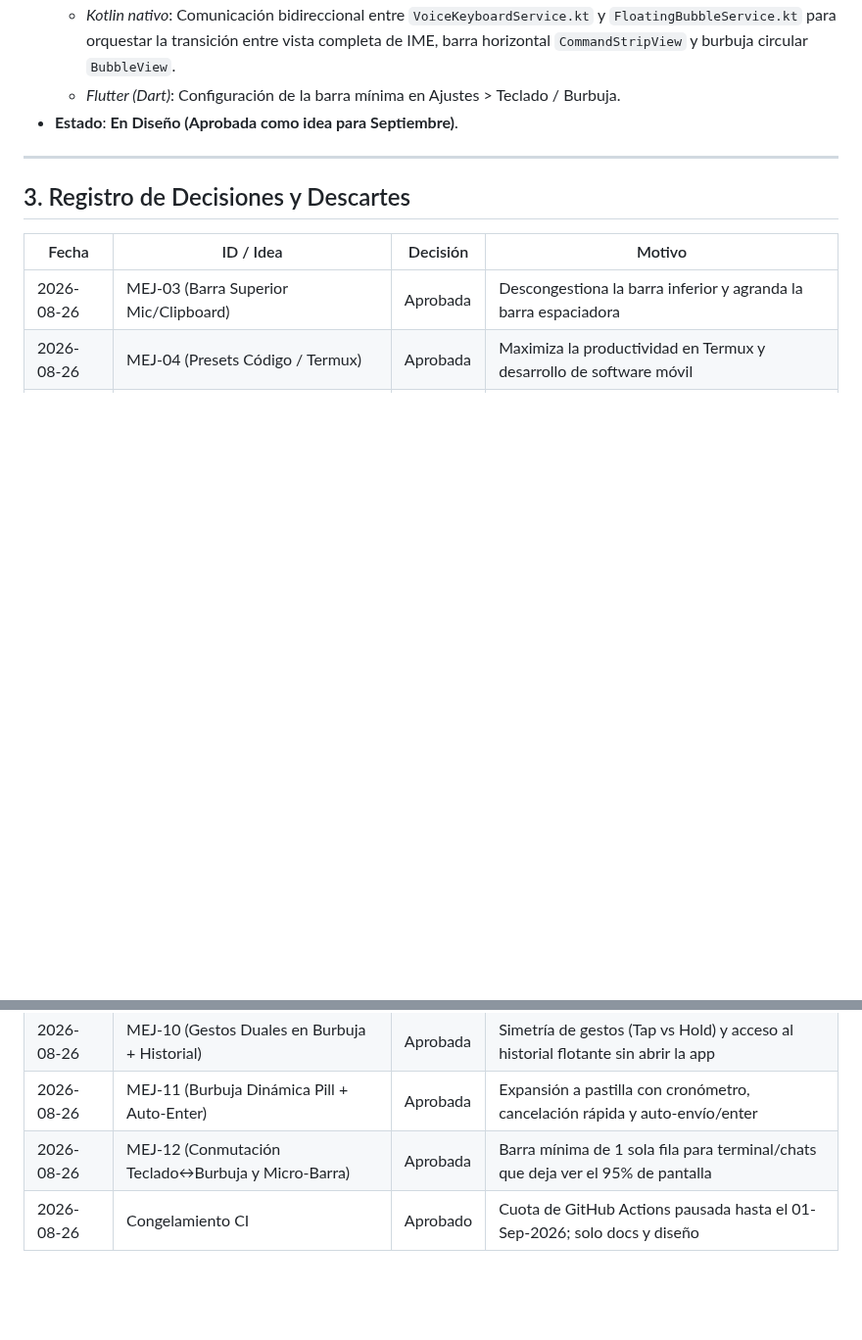
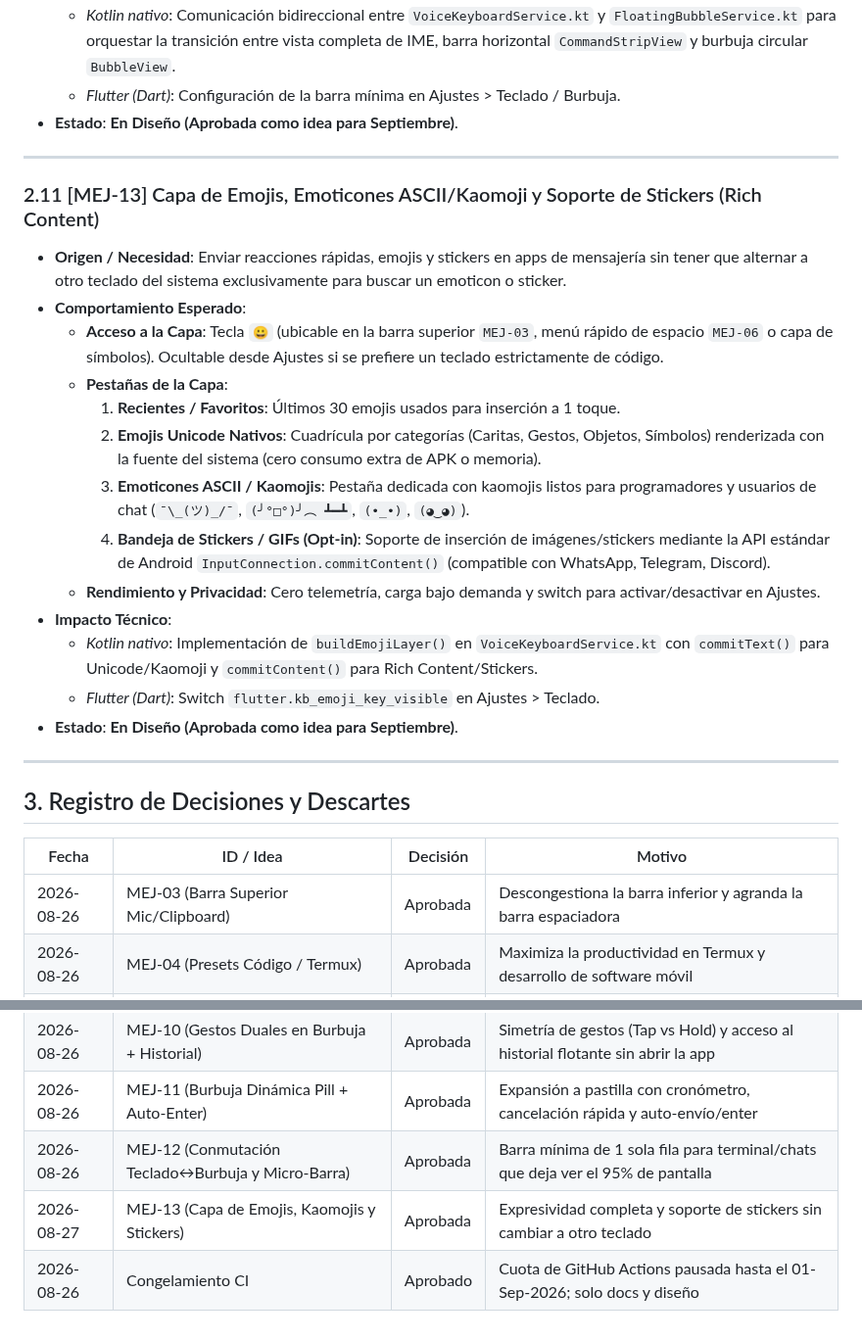
Before and after one commit to royleguiza/voice-bubble, a Markdown page: MEJORAS-SEPTIEMBRE.md, 2 parts joined by grey strips. Shown at 98% size. Drawn GitHub-style; blank space fills up the shorter version.

Commit message:
docs: registrar MEJ-13 (capa de emojis, kaomojis y soporte de stickers) [skip ci]

```diff
--- a/MEJORAS-SEPTIEMBRE.md
+++ b/MEJORAS-SEPTIEMBRE.md
@@ -254,6 +254,23 @@ Estos planes ya fueron analizados y aprobados previamente por el dueño:
 
 ---
 
+### 2.11 [MEJ-13] Capa de Emojis, Emoticones ASCII/Kaomoji y Soporte de Stickers (Rich Content)
+* **Origen / Necesidad**: Enviar reacciones rápidas, emojis y stickers en apps de mensajería sin tener que alternar a otro teclado del sistema exclusivamente para buscar un emoticon o sticker.
+* **Comportamiento Esperado**:
+  - **Acceso a la Capa**: Tecla `😀` (ubicable en la barra superior `MEJ-03`, menú rápido de espacio `MEJ-06` o capa de símbolos). Ocultable desde Ajustes si se prefiere un teclado estrictamente de código.
+  - **Pestañas de la Capa**:
+    1. **Recientes / Favoritos**: Últimos 30 emojis usados para inserción a 1 toque.
+    2. **Emojis Unicode Nativos**: Cuadrícula por categorías (Caritas, Gestos, Objetos, Símbolos) renderizada con la fuente del sistema (cero consumo extra de APK o memoria).
+    3. **Emoticones ASCII / Kaomojis**: Pestaña dedicada con kaomojis listos para programadores y usuarios de chat (`¯\_(ツ)_/¯`, `(╯°□°)╯︵ ┻━┻`, `(•_•)`, `(◕‿◕)`).
+    4. **Bandeja de Stickers / GIFs (Opt-in)**: Soporte de inserción de imágenes/stickers mediante la API estándar de Android `InputConnection.commitContent()` (compatible con WhatsApp, Telegram, Discord).
+  - **Rendimiento y Privacidad**: Cero telemetría, carga bajo demanda y switch para activar/desactivar en Ajustes.
+* **Impacto Técnico**:
+  - *Kotlin nativo*: Implementación de `buildEmojiLayer()` en `VoiceKeyboardService.kt` con `commitText()` para Unicode/Kaomoji y `commitContent()` para Rich Content/Stickers.
+  - *Flutter (Dart)*: Switch `flutter.kb_emoji_key_visible` en Ajustes > Teclado.
+* **Estado**: **En Diseño (Aprobada como idea para Septiembre)**.
+
+---
+
 ## 3. Registro de Decisiones y Descartes
 
 | Fecha | ID / Idea | Decisión | Motivo |
@@ -268,4 +285,5 @@ Estos planes ya fueron analizados y aprobados previamente por el dueño:
 | 2026-08-26 | MEJ-10 (Gestos Duales en Burbuja + Historial) | Aprobada | Simetría de gestos (Tap vs Hold) y acceso al historial flotante sin abrir la app |
 | 2026-08-26 | MEJ-11 (Burbuja Dinámica Pill + Auto-Enter) | Aprobada | Expansión a pastilla con cronómetro, cancelación rápida y auto-envío/enter |
 | 2026-08-26 | MEJ-12 (Conmutación Teclado↔Burbuja y Micro-Barra) | Aprobada | Barra mínima de 1 sola fila para terminal/chats que deja ver el 95% de pantalla |
+| 2026-08-27 | MEJ-13 (Capa de Emojis, Kaomojis y Stickers) | Aprobada | Expresividad completa y soporte de stickers sin cambiar a otro teclado |
 | 2026-08-26 | Congelamiento CI | Aprobado | Cuota de GitHub Actions pausada hasta el 01-Sep-2026; solo docs y diseño |
```
